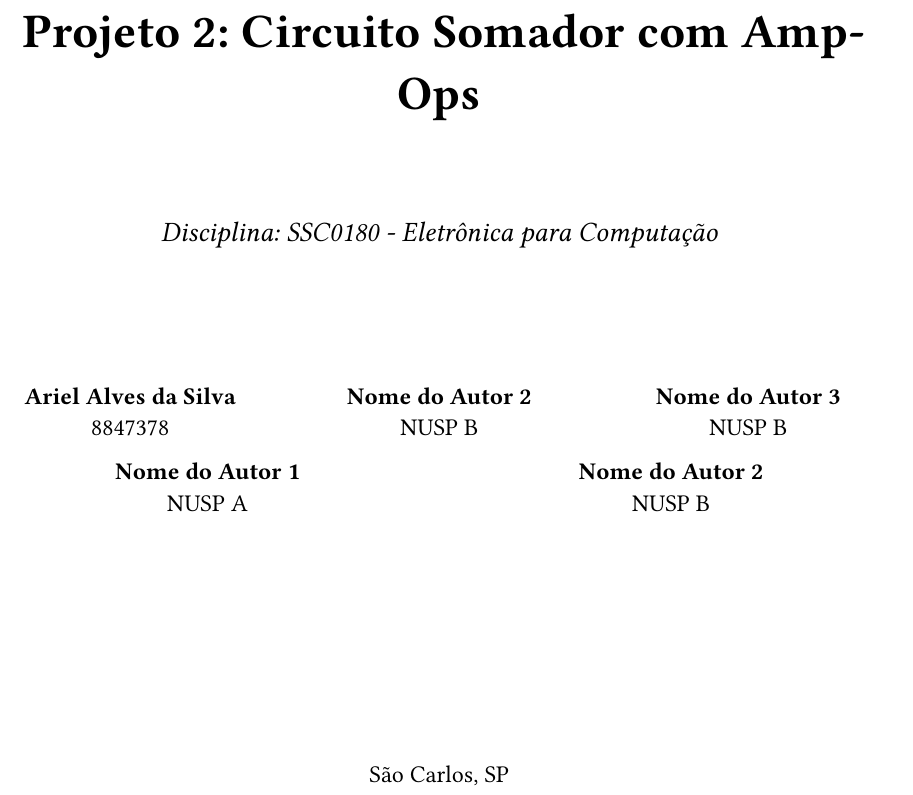
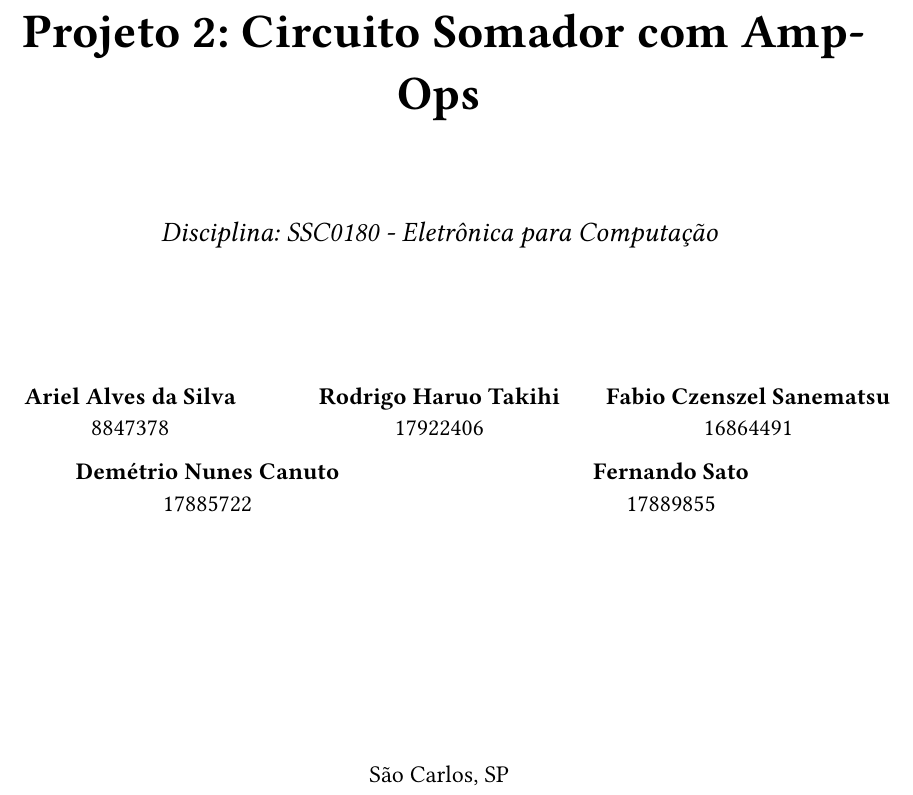
Before and after one commit to AriiiAlves/trabalho-projeto-simoes, a Typst document (relatorio.typ): part of page 1 of 8, cut so that both start at the same text. The pictures show the PDF file relatorio.pdf that the author committed with the source.

Commit message:
Feat: Author Names

```diff
--- a/relatorio.typ
+++ b/relatorio.typ
@@ -37,24 +37,24 @@
       8847378 \
     ],
     [
-      *Nome do Autor 2* \
-      NUSP B \
+      *Rodrigo Haruo Takihi* \
+      17922406 \
     ],
     [
-      *Nome do Autor 3* \
-      NUSP B \
+      *Fabio Czenszel Sanematsu* \
+      16864491 \
     ]
   )
   #grid(
     columns: (1fr, 1fr),
     gutter: 10pt,
     [
-      *Nome do Autor 1* \
-      NUSP A \
+      *Demétrio Nunes Canuto* \
+      17885722 \
     ],
     [
-      *Nome do Autor 2* \
-      NUSP B \
+      *Fernando Sato* \
+      17889855 \
     ]
   )
 
```
Also changed, not shown: relatorio.pdf, relatorio.typ (2 more changed lines).
